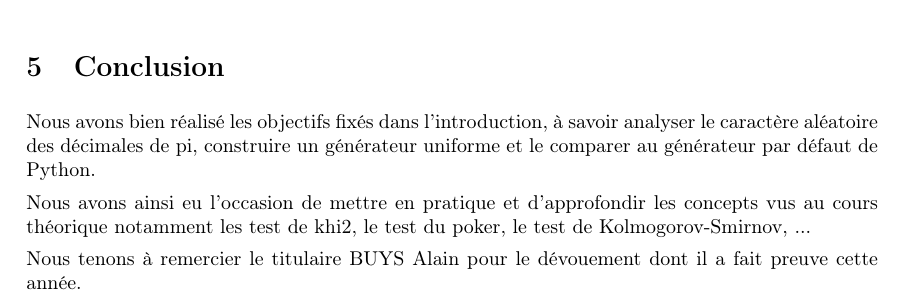
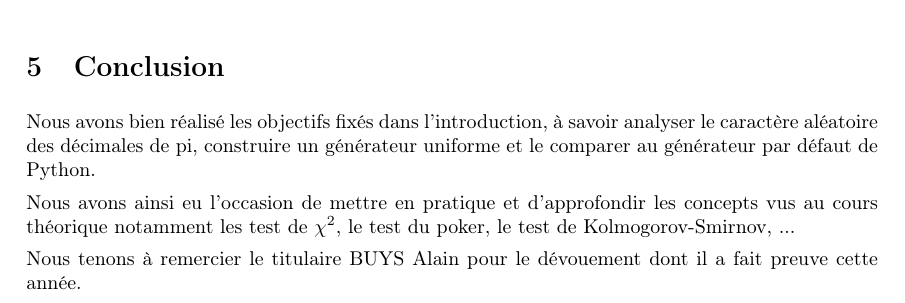
Before and after one commit to axtux/random-analysis, a LaTeX document (report/report.tex): part of page 10 of 10, cut so that both start at the same text. Compiled offline with pdfLaTeX.

Commit message:
khi2 symbol

```diff
--- a/report/report.tex
+++ b/report/report.tex
@@ -223,7 +223,7 @@
 	\section{Conclusion}
 	Nous avons bien réalisé les objectifs fixés dans l'introduction, à savoir analyser le caractère aléatoire des décimales de pi, construire un générateur uniforme et le comparer au générateur par défaut de Python.
 
-	Nous avons ainsi eu l'occasion de mettre en pratique et d'approfondir les concepts vus au cours théorique notamment les test de khi2, le test du poker, le test de Kolmogorov-Smirnov, ...
+	Nous avons ainsi eu l'occasion de mettre en pratique et d'approfondir les concepts vus au cours théorique notamment les test de $\chi^2$, le test du poker, le test de Kolmogorov-Smirnov, ...
 	% TODO complete tests
 
 	Nous tenons à remercier le titulaire BUYS Alain pour le dévouement dont il a fait preuve cette année.
```
Also changed, not shown: report/report.pdf.
